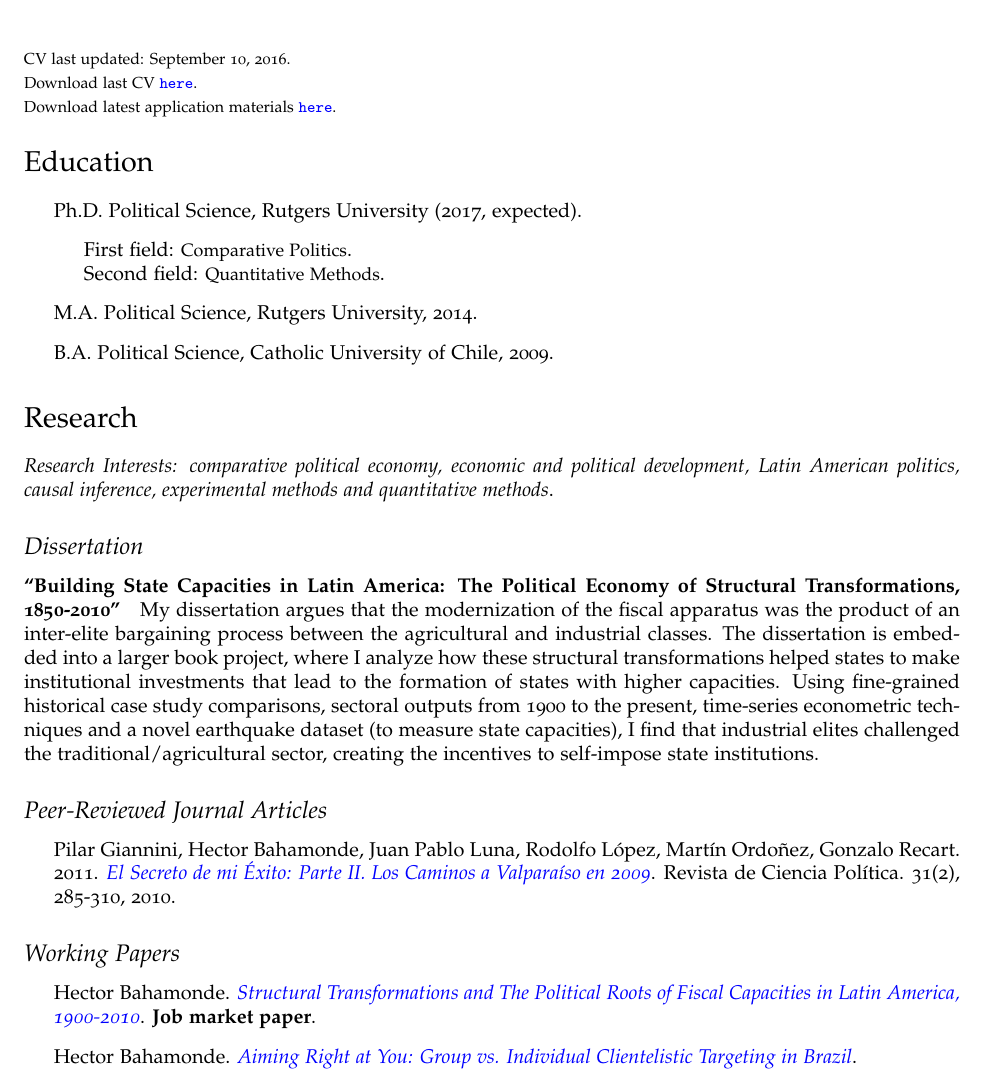
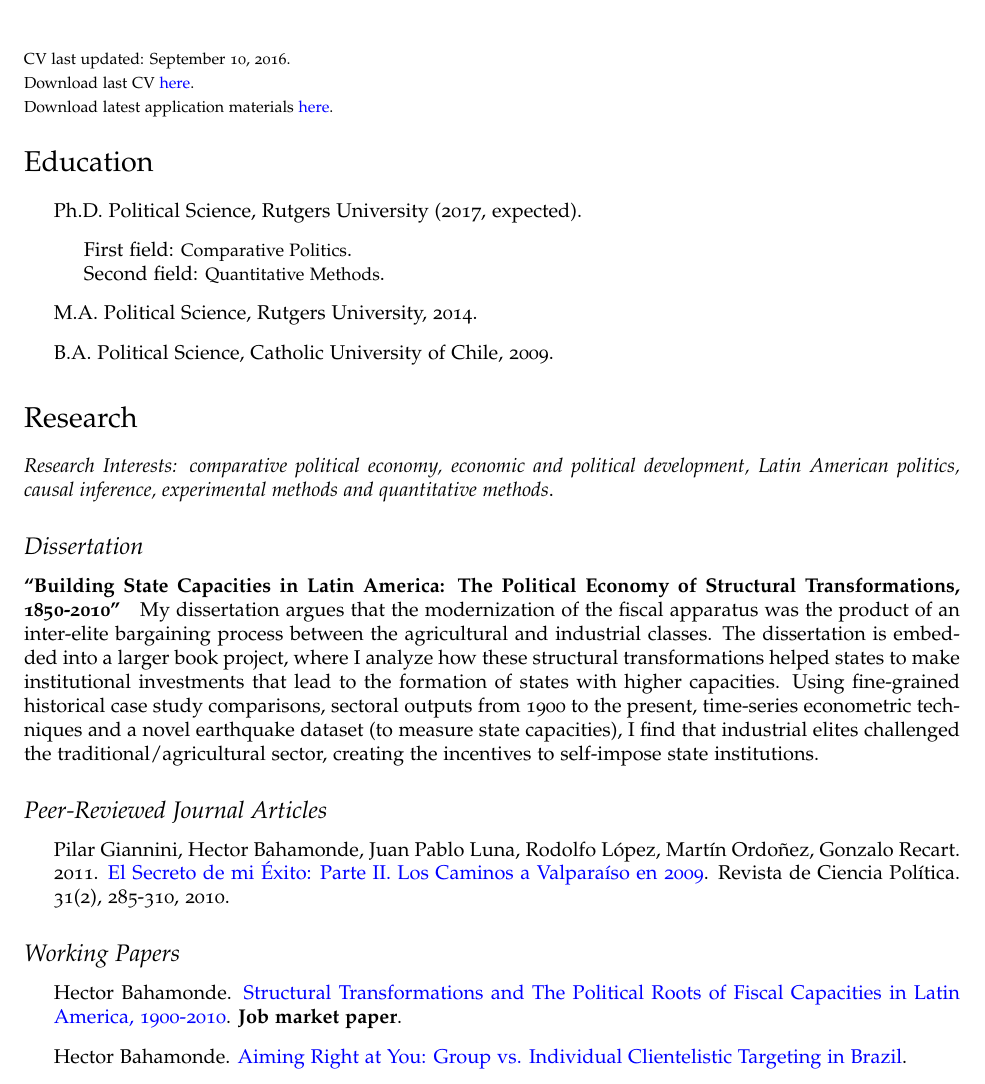
Before and after one commit to hbahamonde/Job_Market, a LaTeX CV (Bahamonde_CV.tex): part of page 1 of 3, cut so that both start at the same text. Compiled offline with pdfLaTeX.

Commit message:
Sep 10 2016

```diff
--- a/Bahamonde_CV.tex
+++ b/Bahamonde_CV.tex
@@ -93,8 +93,8 @@
   \\
 \begin{footnotesize}
  CV last updated: \today. \\
- Download last CV \href{https://github.com/hbahamonde/Job_Market/raw/master/Bahamonde_CV.pdf}{\texttt{here}}.\\
- Download latest application materials \href{http://www.hectorbahamonde.com}{\texttt{here}}.
+ Download last CV \href{https://github.com/hbahamonde/Job_Market/raw/master/Bahamonde_CV.pdf}{here}.\\
+ Download latest application materials \href{http://www.hectorbahamonde.com}{here}.
 \end{footnotesize}
 
 \end{minipage}
@@ -155,7 +155,7 @@
 \subsection*{Peer-Reviewed Journal Articles}
 
 \begin{itemize}
-\item Pilar Giannini, Hector Bahamonde, Juan Pablo Luna, Rodolfo L\'opez, Mart\'in Ordo\~nez, Gonzalo Recart. 2011. \href{http://www.revistacienciapolitica.cl/rcp/wp-content/uploads/2013/09/07_vol_31_2.pdf}{\emph{El Secreto de mi \'Exito: Parte II. Los Caminos a Valpara\'iso en 2009}}. Revista de Ciencia Pol\'itica. 31(2), 285-310, 2010.
+\item Pilar Giannini, Hector Bahamonde, Juan Pablo Luna, Rodolfo L\'opez, Mart\'in Ordo\~nez, Gonzalo Recart. 2011. \href{http://www.revistacienciapolitica.cl/rcp/wp-content/uploads/2013/09/07_vol_31_2.pdf}{El Secreto de mi \'Exito: Parte II. Los Caminos a Valpara\'iso en 2009}. Revista de Ciencia Pol\'itica. 31(2), 285-310, 2010.
 \end{itemize}
 
 
@@ -163,8 +163,8 @@
 \subsection*{Working Papers}
 
 \begin{itemize}
-\item Hector Bahamonde. \href{https://github.com/hbahamonde/IncomeTaxAdoption/raw/Summer_2016/Bahamonde_IncomeTaxAdoption.pdf}{\emph{Structural Transformations and The Political Roots of Fiscal Capacities in Latin America, 1900-2010}}. {\bf Job market paper}.
-\item Hector Bahamonde. \href{https://github.com/hbahamonde/Clientelism_paper/raw/LARR_Revisions/Bahamonde_Clientelism_Paper.pdf}{\emph{Aiming Right at You: Group vs. Individual Clientelistic Targeting in Brazil}}.
+\item Hector Bahamonde. \href{https://github.com/hbahamonde/IncomeTaxAdoption/raw/Summer_2016/Bahamonde_IncomeTaxAdoption.pdf}{Structural Transformations and The Political Roots of Fiscal Capacities in Latin America, 1900-2010}. {\bf Job market paper}.
+\item Hector Bahamonde. \href{https://github.com/hbahamonde/Clientelism_paper/raw/LARR_Revisions/Bahamonde_Clientelism_Paper.pdf}{Aiming Right at You: Group vs. Individual Clientelistic Targeting in Brazil}.
 \item Hector Bahamonde. \emph{Does the US have Healthier Democratic Values? Measuring Vote-Selling Elasticities Using a List and Conjoint Experiments}.
 \item Hector Bahamonde. \emph{Inter-Sectoral Competition and State Capacities in Latin America: The Negative Link between the Industrial and the Agricultural Sectors, 1900-2010}.
 \item Hector Bahamonde. \emph{Measuring State Capacities in Latin America using an Infrastructural Approach: Earthquakes and Institutional Development, 1900-2010}.
```
Also changed, not shown: Bahamonde_Cover_Letter.tex (+1 -1 lines), Bahamonde_CV.pdf, Bahamonde_Cover_Letter.pdf.
